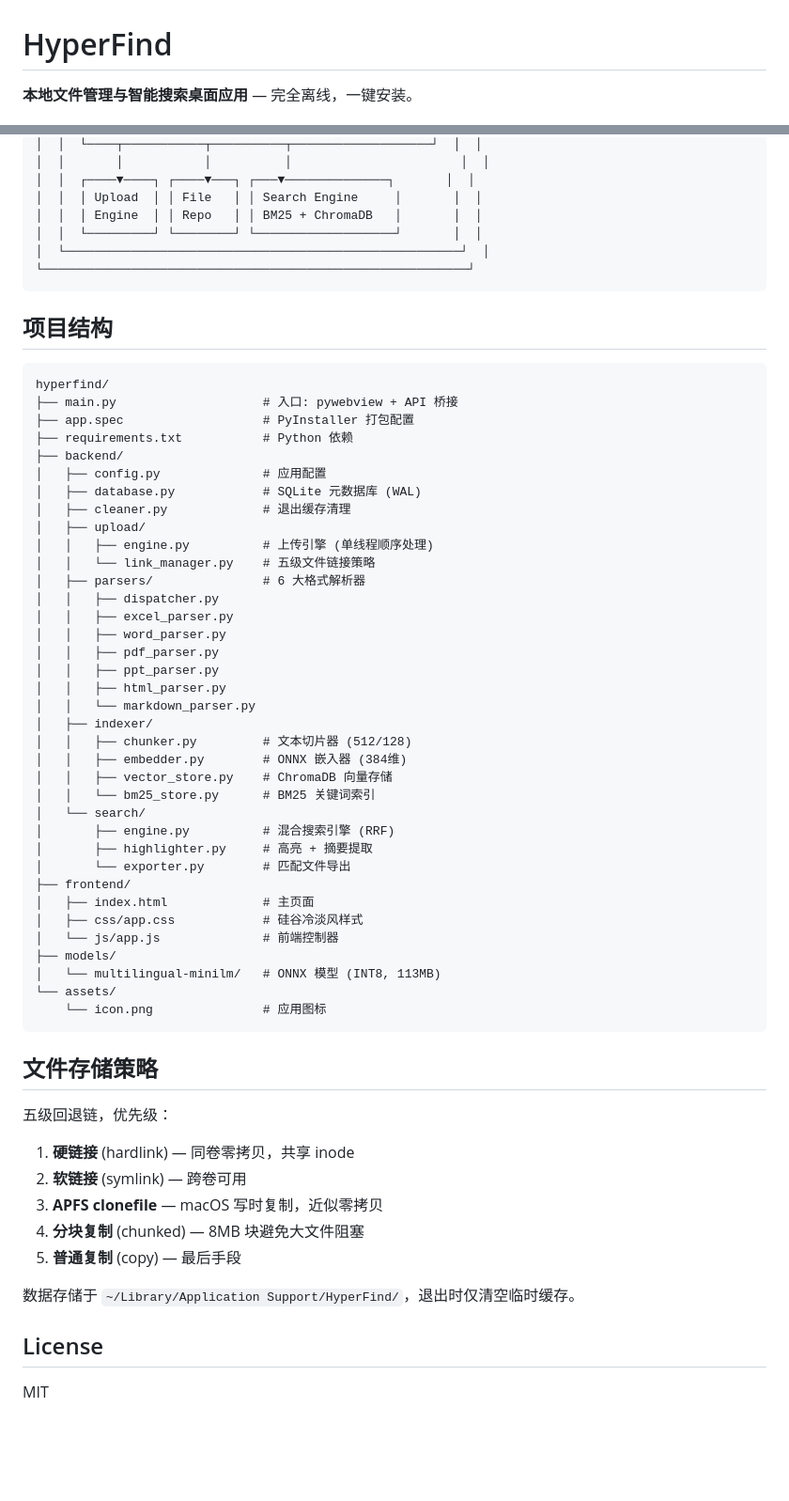
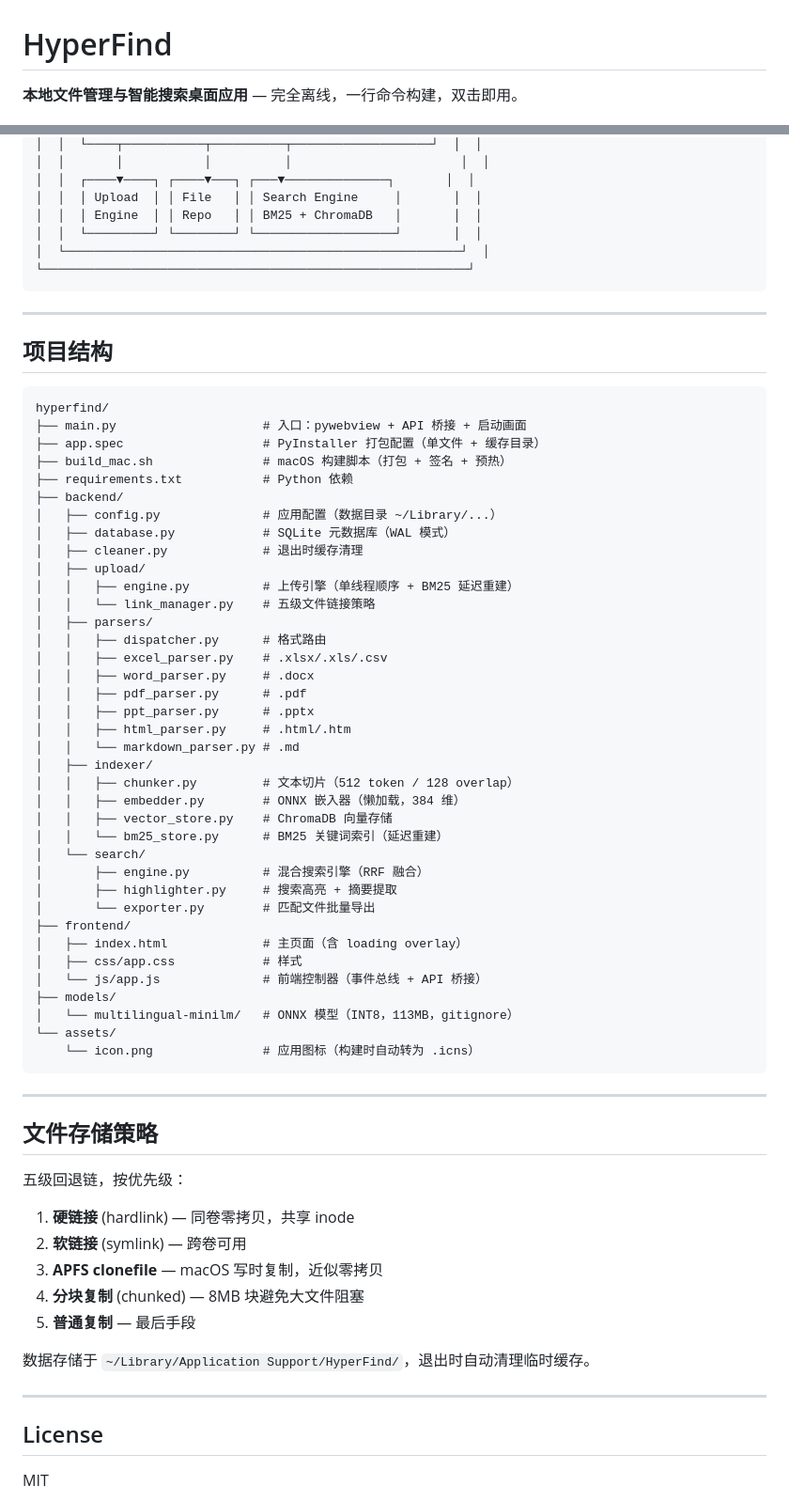
Before and after one commit to leo-chenggang/hyperfind, a Markdown page: README.md, 2 parts joined by grey strips. Shown at 94% size. Drawn GitHub-style; blank space fills up the shorter version.

Commit message:
docs: rewrite README with accurate build flow, startup sequence, and project structure

````diff
--- a/README.md
+++ b/README.md
@@ -1,5 +1,5 @@
 # HyperFind
 
-**本地文件管理与智能搜索桌面应用** — 完全离线，一键安装。
+**本地文件管理与智能搜索桌面应用** — 完全离线，一行命令构建，双击即用。
 
 [![macOS](https://img.shields.io/badge/macOS-11%2B-brightgreen)](https://github.com/leo-chenggang/hyperfind)
@@ -97,58 +130,65 @@ python main.py
 └──────────────────────────────────────────────────────────┘
 ```
 
+---
+
 ## 项目结构
 
 ```
 hyperfind/
-├── main.py                    # 入口: pywebview + API 桥接
-├── app.spec                   # PyInstaller 打包配置
+├── main.py                    # 入口：pywebview + API 桥接 + 启动画面
+├── app.spec                   # PyInstaller 打包配置（单文件 + 缓存目录）
+├── build_mac.sh               # macOS 构建脚本（打包 + 签名 + 预热）
 ├── requirements.txt           # Python 依赖
 ├── backend/
-│   ├── config.py              # 应用配置
-│   ├── database.py            # SQLite 元数据库 (WAL)
-│   ├── cleaner.py             # 退出缓存清理
+│   ├── config.py              # 应用配置（数据目录 ~/Library/...）
+│   ├── database.py            # SQLite 元数据库（WAL 模式）
+│   ├── cleaner.py             # 退出时缓存清理
 │   ├── upload/
-│   │   ├── engine.py          # 上传引擎 (单线程顺序处理)
+│   │   ├── engine.py          # 上传引擎（单线程顺序 + BM25 延迟重建）
 │   │   └── link_manager.py    # 五级文件链接策略
-│   ├── parsers/               # 6 大格式解析器
-│   │   ├── dispatcher.py
-│   │   ├── excel_parser.py
-│   │   ├── word_parser.py
-│   │   ├── pdf_parser.py
-│   │   ├── ppt_parser.py
-│   │   ├── html_parser.py
-│   │   └── markdown_parser.py
+│   ├── parsers/
+│   │   ├── dispatcher.py      # 格式路由
+│   │   ├── excel_parser.py    # .xlsx/.xls/.csv
+│   │   ├── word_parser.py     # .docx
+│   │   ├── pdf_parser.py      # .pdf
+│   │   ├── ppt_parser.py      # .pptx
+│   │   ├── html_parser.py     # .html/.htm
+│   │   └── markdown_parser.py # .md
 │   ├── indexer/
-│   │   ├── chunker.py         # 文本切片器 (512/128)
-│   │   ├── embedder.py        # ONNX 嵌入器 (384维)
+│   │   ├── chunker.py         # 文本切片（512 token / 128 overlap）
+│   │   ├── embedder.py        # ONNX 嵌入器（懒加载，384 维）
 │   │   ├── vector_store.py    # ChromaDB 向量存储
-│   │   └── bm25_store.py      # BM25 关键词索引
+│   │   └── bm25_store.py      # BM25 关键词索引（延迟重建）
 │   └── search/
-│       ├── engine.py          # 混合搜索引擎 (RRF)
-│       ├── highlighter.py     # 高亮 + 摘要提取
-│       └── exporter.py        # 匹配文件导出
+│       ├── engine.py          # 混合搜索引擎（RRF 融合）
+│       ├── highlighter.py     # 搜索高亮 + 摘要提取
+│       └── exporter.py        # 匹配文件批量导出
 ├── frontend/
-│   ├── index.html             # 主页面
-│   ├── css/app.css            # 硅谷冷淡风样式
-│   └── js/app.js              # 前端控制器
+│   ├── index.html             # 主页面（含 loading overlay）
+│   ├── css/app.css            # 样式
+│   └── js/app.js              # 前端控制器（事件总线 + API 桥接）
 ├── models/
-│   └── multilingual-minilm/   # ONNX 模型 (INT8, 113MB)
+│   └── multilingual-minilm/   # ONNX 模型（INT8，113MB，gitignore）
 └── assets/
-    └── icon.png               # 应用图标
+    └── icon.png               # 应用图标（构建时自动转为 .icns）
 ```
+
+---
 
 ## 文件存储策略
 
-五级回退链，优先级：
+五级回退链，按优先级：
 
 1. **硬链接** (hardlink) — 同卷零拷贝，共享 inode
 2. **软链接** (symlink) — 跨卷可用
 3. **APFS clonefile** — macOS 写时复制，近似零拷贝
 4. **分块复制** (chunked) — 8MB 块避免大文件阻塞
-5. **普通复制** (copy) — 最后手段
+5. **普通复制** — 最后手段
 
-数据存储于 `~/Library/Application Support/HyperFind/`，退出时仅清空临时缓存。
+数据存储于 `~/Library/Application Support/HyperFind/`，退出时自动清理临时缓存。
+
+---
 
 ## License
 
````
Also changed, not shown: other parts of README.md (+53 -20 lines).
